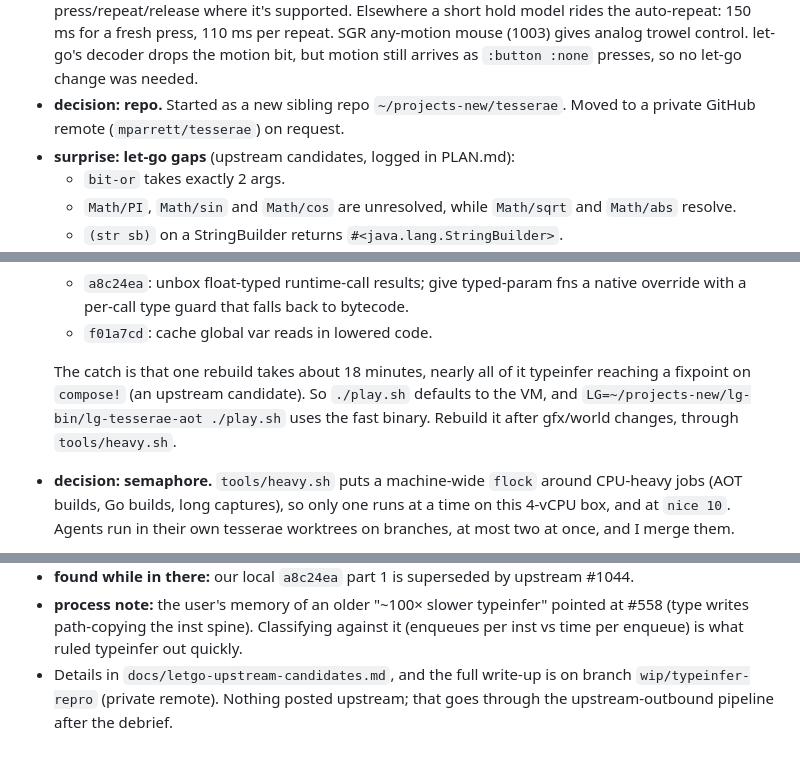
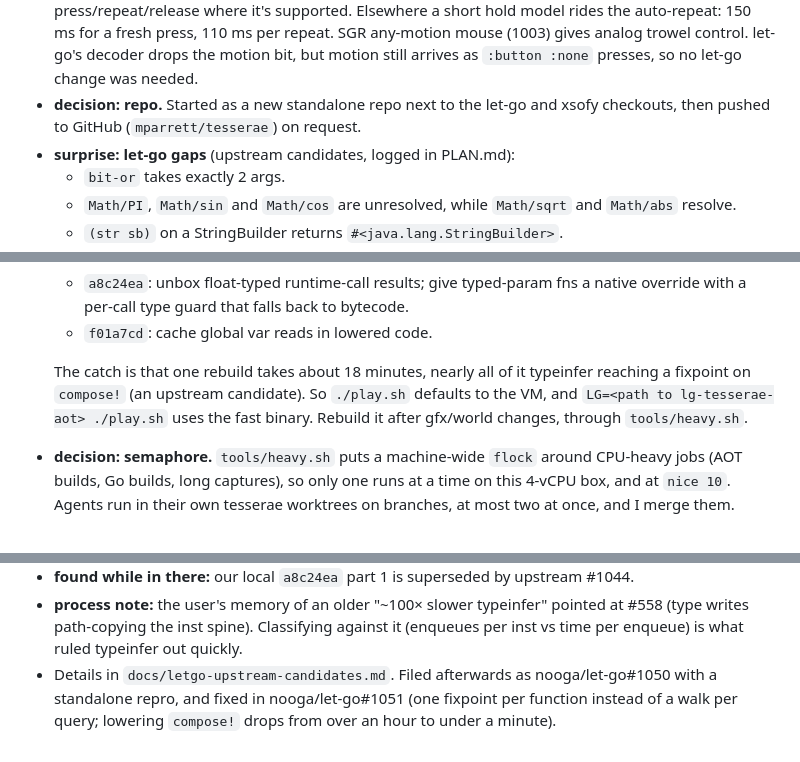
Before and after one commit to mparrett/tesserae, a Markdown page: docs/DEVLOG.md, 3 parts joined by grey strips. GitHub-like rendering.

```diff
--- a/docs/DEVLOG.md
+++ b/docs/DEVLOG.md
@@ -26,8 +26,8 @@ ball where you control one tile.
   rides the auto-repeat: 150 ms for a fresh press, 110 ms per repeat. SGR any-motion mouse
   (1003) gives analog trowel control. let-go's decoder drops the motion bit, but motion still
   arrives as `:button :none` presses, so no let-go change was needed.
-- **decision: repo.** Started as a new sibling repo `~/projects-new/tesserae`. Moved to a
-  private GitHub remote (`mparrett/tesserae`) on request.
+- **decision: repo.** Started as a new standalone repo next to the let-go and xsofy
+  checkouts, then pushed to GitHub (`mparrett/tesserae`) on request.
 - **surprise: let-go gaps** (upstream candidates, logged in PLAN.md):
   - `bit-or` takes exactly 2 args.
   - `Math/PI`, `Math/sin` and `Math/cos` are unresolved, while `Math/sqrt` and `Math/abs`
@@ -68,7 +68,7 @@ ball where you control one tile.
 
   The catch is that one rebuild takes about 18 minutes, nearly all of it typeinfer reaching a
   fixpoint on `compose!` (an upstream candidate). So `./play.sh` defaults to the VM, and
-  `LG=~/projects-new/lg-bin/lg-tesserae-aot ./play.sh` uses the fast binary. Rebuild it after
+  `LG=<path to lg-tesserae-aot> ./play.sh` uses the fast binary. Rebuild it after
   gfx/world changes, through `tools/heavy.sh`.
 - **decision: semaphore.** `tools/heavy.sh` puts a machine-wide `flock` around CPU-heavy jobs
   (AOT builds, Go builds, long captures), so only one runs at a time on this 4-vCPU box, and
@@ -363,6 +363,6 @@ one conflict, in the ball draw call, and both sides were kept.
 - **process note:** the user's memory of an older "~100× slower typeinfer" pointed at #558
   (type writes path-copying the inst spine). Classifying against it (enqueues per inst vs
   time per enqueue) is what ruled typeinfer out quickly.
-- Details in `docs/letgo-upstream-candidates.md`, and the full write-up is on branch
-  `wip/typeinfer-repro` (private remote). Nothing posted upstream; that goes through the
-  upstream-outbound pipeline after the debrief.
+- Details in `docs/letgo-upstream-candidates.md`. Filed afterwards as nooga/let-go#1050 with a
+  standalone repro, and fixed in nooga/let-go#1051 (one fixpoint per function instead of a
+  walk per query; lowering `compose!` drops from over an hour to under a minute).
```
Also changed, not shown: other parts of docs/DEVLOG.md (+1 -1 lines), README.md (+1 -1 lines), docs/letgo-upstream-candidates.md (+9 -10 lines), docs/captures/v2-orrery-tally.png (added), 5 other files.
